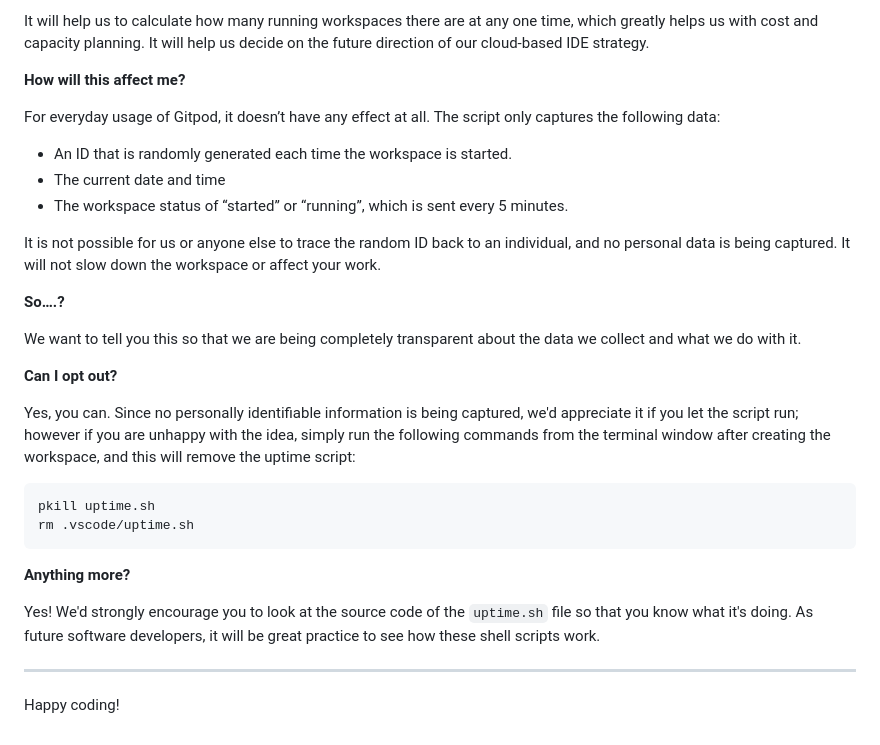
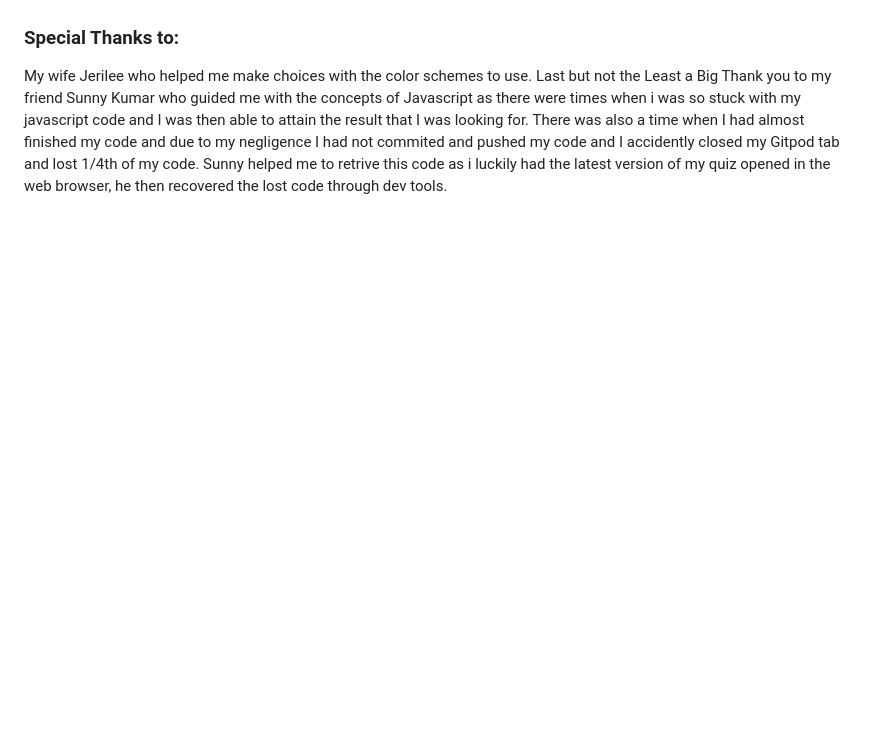
Before and after one commit to Code-Institute-Submissions/Merwynb-The-Marvel-Quiz_AugResub, a Markdown page: README.md, the part around the change printed below. Rendered like a GitHub page; blank space fills up the shorter version.

Commit message:
Update Readme fie

````diff
--- a/README.md
+++ b/README.md
@@ -76,33 +74,3 @@ We continually tweak and adjust this template to help give you the best experien
 
-It will help us to calculate how many running workspaces there are at any one time, which greatly helps us with cost and capacity planning. It will help us decide on the future direction of our cloud-based IDE strategy.
-
-**How will this affect me?**
-
-For everyday usage of Gitpod, it doesn’t have any effect at all. The script only captures the following data:
-
-- An ID that is randomly generated each time the workspace is started.
-- The current date and time
-- The workspace status of “started” or “running”, which is sent every 5 minutes.
-
-It is not possible for us or anyone else to trace the random ID back to an individual, and no personal data is being captured. It will not slow down the workspace or affect your work.
-
-**So….?**
-
-We want to tell you this so that we are being completely transparent about the data we collect and what we do with it.
-
-**Can I opt out?**
-
-Yes, you can. Since no personally identifiable information is being captured, we'd appreciate it if you let the script run; however if you are unhappy with the idea, simply run the following commands from the terminal window after creating the workspace, and this will remove the uptime script:
-
-```
-pkill uptime.sh
-rm .vscode/uptime.sh
-```
-
-**Anything more?**
-
-Yes! We'd strongly encourage you to look at the source code of the `uptime.sh` file so that you know what it's doing. As future software developers, it will be great practice to see how these shell scripts work.
-
----
-
-Happy coding!
+### Special Thanks to:
+My wife Jerilee who helped me make choices with the color schemes to use. Last but not the Least a Big Thank you to my friend Sunny Kumar who guided me with the concepts of Javascript as there were times when i was so stuck with my javascript code and I was then able to attain the result that I was looking for. There was also a time when I had almost finished my code and due to my negligence I had not commited and pushed my code and I accidently closed my Gitpod tab and lost 1/4th of my code. Sunny helped me to retrive this code as i luckily had the latest version of my quiz opened in the web browser, he then recovered the lost code through dev tools.
````
Also changed, not shown: other parts of README.md (+38 -40 lines), assets/images/logo.png (renamed from assets/images/logo (2).png), marvel-favicon.png (renamed from marvel (2).png), 1 other file.
